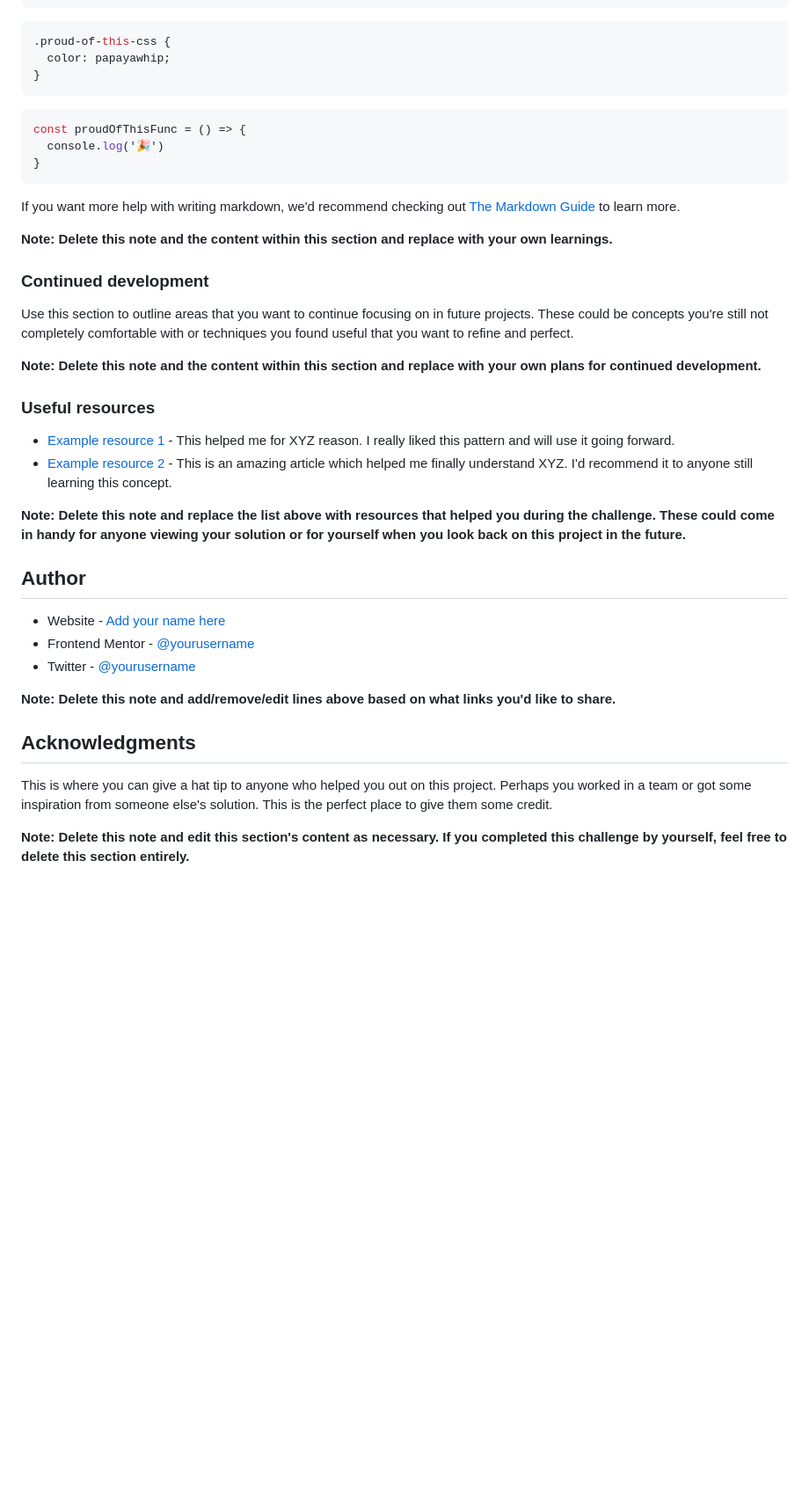
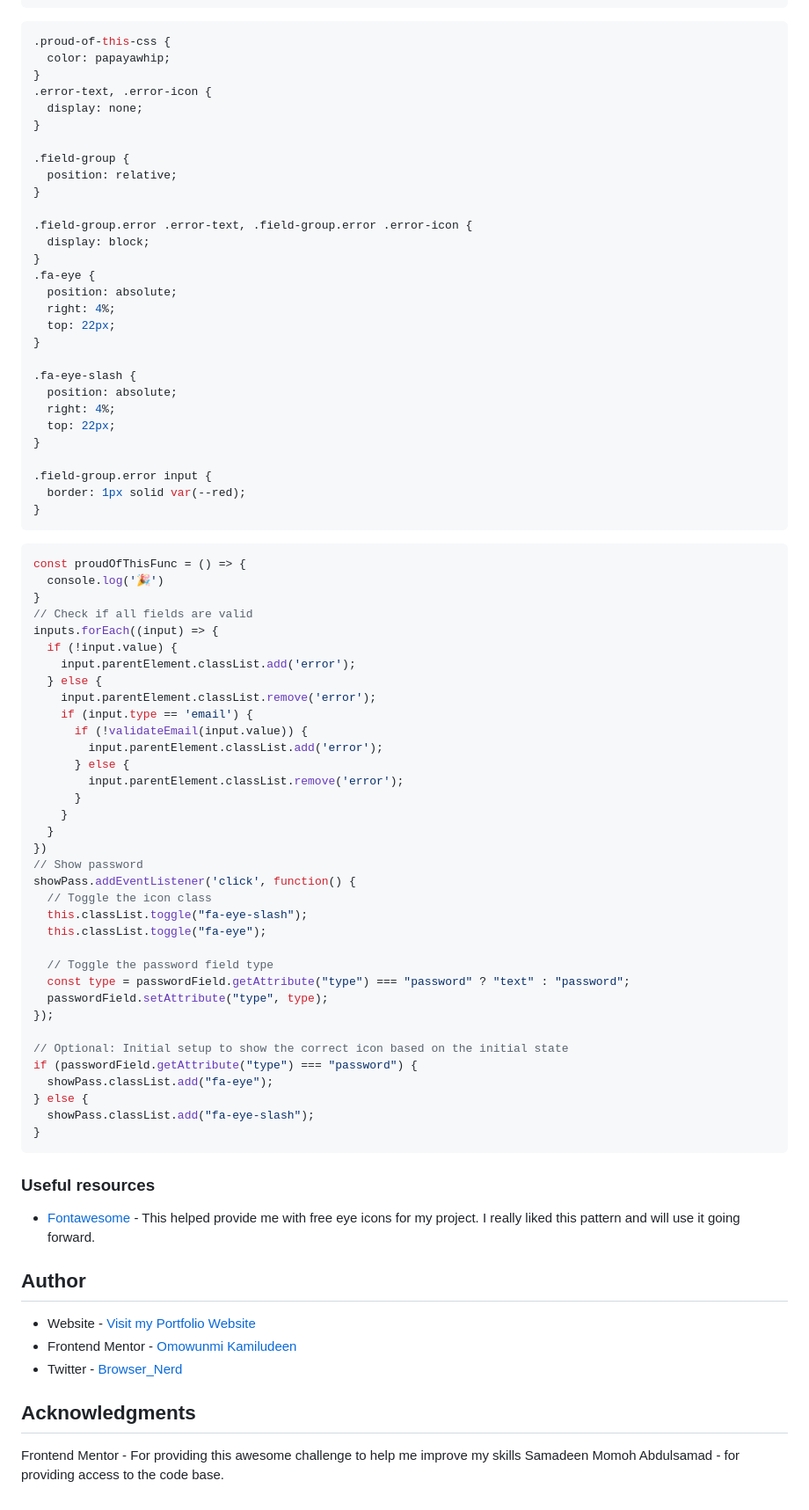
Before and after one commit to Samadeen/intro-component-with-signup, a Markdown page: README-template.md, the part around the change printed below. Shown: that part at 88% size. Rendered like a GitHub page; blank space fills up the shorter version.

````diff
--- a/README-template.md
+++ b/README-template.md
@@ -74,41 +66,83 @@ To see how you can add code snippets, see below:
 ```css
 .proud-of-this-css {
   color: papayawhip;
+}
+.error-text, .error-icon {
+  display: none;
+}
+
+.field-group {
+  position: relative;
+}
+
+.field-group.error .error-text, .field-group.error .error-icon {
+  display: block;
+}
+.fa-eye {
+  position: absolute;
+  right: 4%;
+  top: 22px;
+}
+
+.fa-eye-slash {
+  position: absolute;
+  right: 4%;
+  top: 22px;
+}
+
+.field-group.error input {
+  border: 1px solid var(--red);
 }
 ```
 ```js
 const proudOfThisFunc = () => {
   console.log('🎉')
 }
+// Check if all fields are valid
+inputs.forEach((input) => {
+  if (!input.value) {
+    input.parentElement.classList.add('error');
+  } else {
+    input.parentElement.classList.remove('error');
+    if (input.type == 'email') {
+      if (!validateEmail(input.value)) {
+        input.parentElement.classList.add('error');
+      } else {
+        input.parentElement.classList.remove('error');
+      }
+    }
+  }
+})
+// Show password
+showPass.addEventListener('click', function() {
+  // Toggle the icon class
+  this.classList.toggle("fa-eye-slash");
+  this.classList.toggle("fa-eye");
+
+  // Toggle the password field type
+  const type = passwordField.getAttribute("type") === "password" ? "text" : "password";
+  passwordField.setAttribute("type", type);
+});
+
+// Optional: Initial setup to show the correct icon based on the initial state
+if (passwordField.getAttribute("type") === "password") {
+  showPass.classList.add("fa-eye");
+} else {
+  showPass.classList.add("fa-eye-slash");
+}
 ```
-
-If you want more help with writing markdown, we'd recommend checking out [The Markdown Guide](https://www.markdownguide.org/) to learn more.
-
-**Note: Delete this note and the content within this section and replace with your own learnings.**
-
-### Continued development
-
-Use this section to outline areas that you want to continue focusing on in future projects. These could be concepts you're still not completely comfortable with or techniques you found useful that you want to refine and perfect.
-
-**Note: Delete this note and the content within this section and replace with your own plans for continued development.**
 
 ### Useful resources
 
-- [Example resource 1](https://www.example.com) - This helped me for XYZ reason. I really liked this pattern and will use it going forward.
-- [Example resource 2](https://www.example.com) - This is an amazing article which helped me finally understand XYZ. I'd recommend it to anyone still learning this concept.
-
-**Note: Delete this note and replace the list above with resources that helped you during the challenge. These could come in handy for anyone viewing your solution or for yourself when you look back on this project in the future.**
+- [Fontawesome](fontawesome.com) - This helped provide me with free eye icons for my project. I really liked this pattern and will use it going forward.
 
 ## Author
 
-- Website - [Add your name here](https://www.your-site.com)
-- Frontend Mentor - [@yourusername](https://www.frontendmentor.io/profile/yourusername)
-- Twitter - [@yourusername](https://www.twitter.com/yourusername)
-
-**Note: Delete this note and add/remove/edit lines above based on what links you'd like to share.**
+- Website - [Visit my Portfolio Website](https://omowunmikamil.tech)
+- Frontend Mentor - [Omowunmi Kamiludeen](https://www.frontendmentor.io/profile/Omowunmikamil)
+- Twitter - [Browser_Nerd](https://www.twitter.com/@Browser_Nerd)
 
 ## Acknowledgments
 
-This is where you can give a hat tip to anyone who helped you out on this project. Perhaps you worked in a team or got some inspiration from someone else's solution. This is the perfect place to give them some credit.
-
-**Note: Delete this note and edit this section's content as necessary. If you completed this challenge by yourself, feel free to delete this section entirely.**
+Frontend Mentor - For providing this awesome challenge to help me improve my skills
+Samadeen Momoh Abdulsamad - for providing access to the code base.
````
Also changed, not shown: other parts of README-template.md (+13 -21 lines), images/readme-image.png (added).
